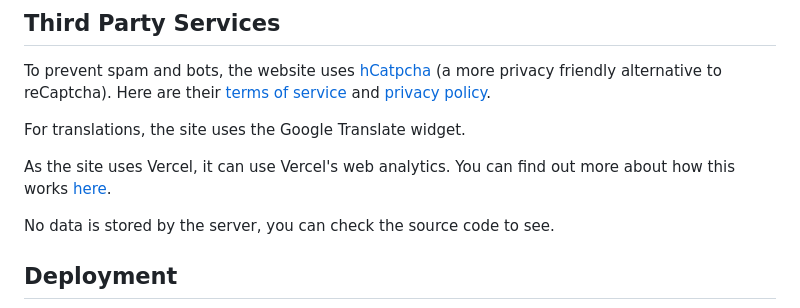
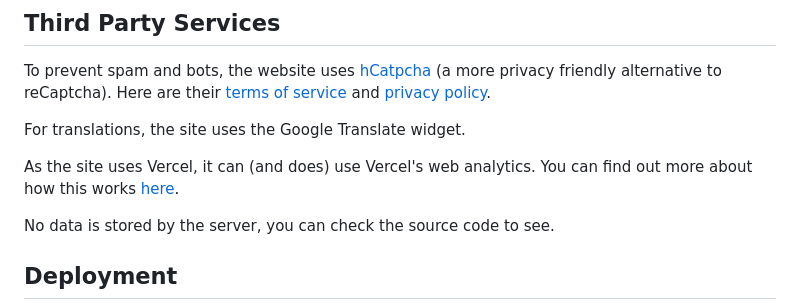
Before and after one commit to Hamster45105/ddgemail-token, a Markdown page: README.md, the part around the change. Rendered like a GitHub page.

```diff
--- a/README.md
+++ b/README.md
@@ -30,7 +30,7 @@ To prevent spam and bots, the website uses [hCatpcha](https://www.hcaptcha.com/w
 
 For translations, the site uses the Google Translate widget.
 
-As the site uses Vercel, it can use Vercel's web analytics. You can find out more about how this works [here](https://vercel.com/docs/analytics).
+As the site uses Vercel, it can (and does) use Vercel's web analytics. You can find out more about how this works [here](https://vercel.com/docs/analytics).
 
 No data is stored by the server, you can check the source code to see.
 
```
